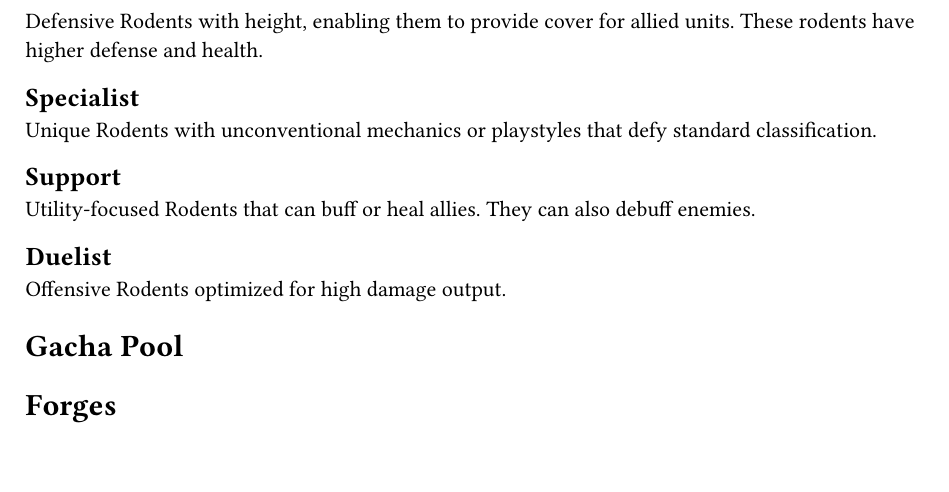
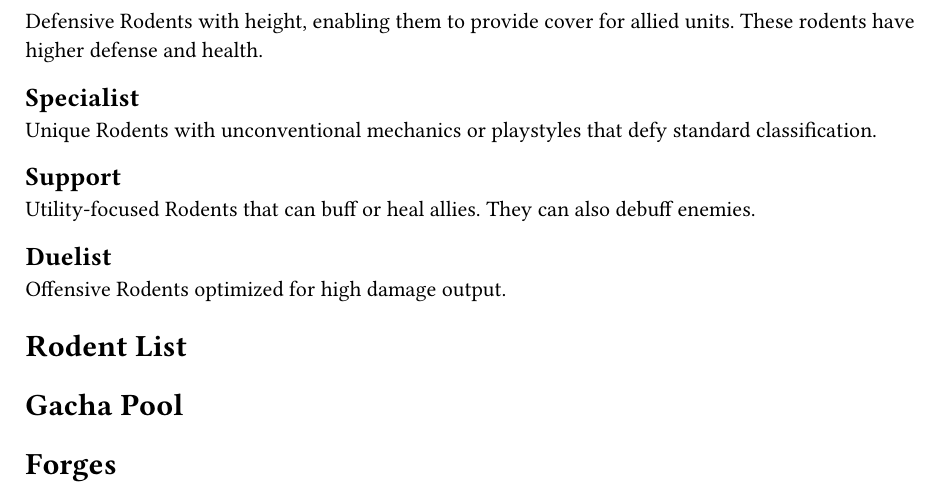
Before and after one commit to WingedSeal/ratatouille-royale, a Typst document (main.typ): part of page 4 of 4, cut so that both start at the same text. Compiled offline with Typst 0.15.

Commit message:
feat: add more files

```diff
--- a/main.typ
+++ b/main.typ
@@ -29,6 +29,9 @@
 == Classes
 #include "rodent/class.typ"
 
+= Rodent List
+#include "rodent/rodents/vanguard.typ"
+
 = Gacha Pool
 #include "progression/gacha_pool.typ"
 
```
